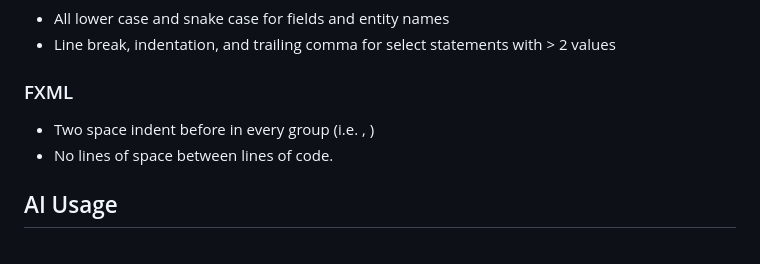
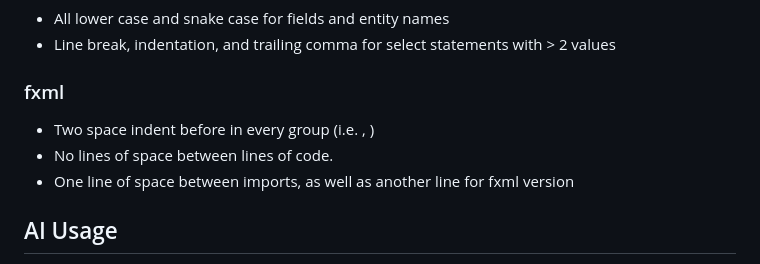
Before and after one commit to CSCE331-Fall2026/Team-8-Project-2, a Markdown page: README.md, the part around the change. Drawn GitHub-style.

```diff
--- a/README.md
+++ b/README.md
@@ -187,10 +187,11 @@ For the cashier, the ingredients need to be accessed in order to add them into a
 - All lower case and snake case for fields and entity names
 - Line break, indentation, and trailing comma for select statements with > 2 values
 
-### FXML
+### fxml
 
 - Two space indent before in every group (i.e. <menus>, <items>)
 - No lines of space between lines of code.
+- One line of space between imports, as well as another line for fxml version
 
 ## AI Usage
 
```
